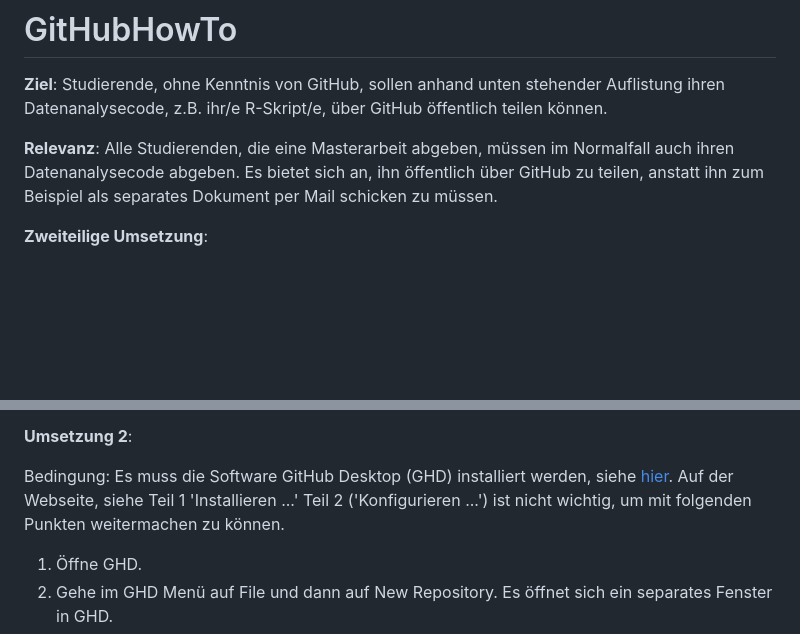
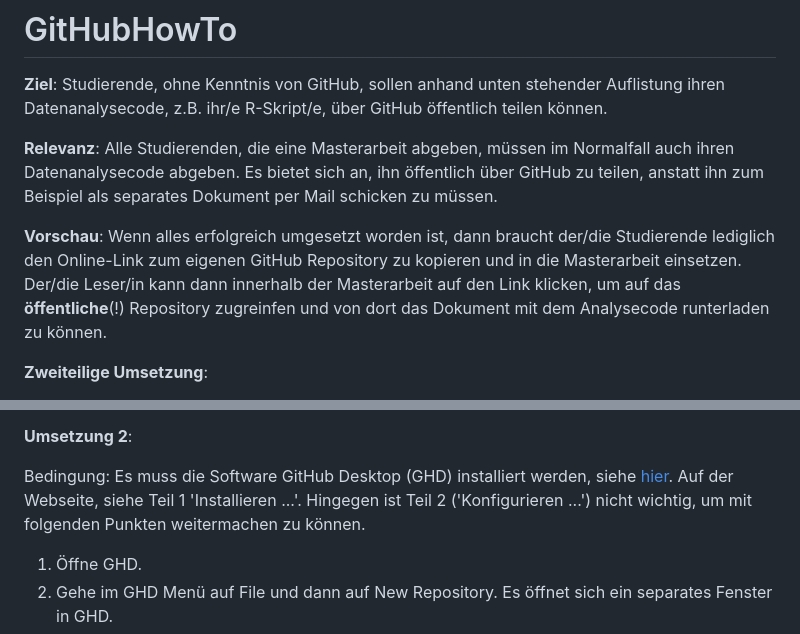
Before and after one commit to mmiche/GitHubHowTo, a Markdown page: README.md, 2 parts joined by grey strips. Rendered like a GitHub page; blank space fills up the shorter version.

```diff
--- a/README.md
+++ b/README.md
@@ -3,6 +3,8 @@
 **Ziel**: Studierende, ohne Kenntnis von GitHub, sollen anhand unten stehender Auflistung ihren Datenanalysecode, z.B. ihr/e R-Skript/e, über GitHub öffentlich teilen können.
 
 **Relevanz**: Alle Studierenden, die eine Masterarbeit abgeben, müssen im Normalfall auch ihren Datenanalysecode abgeben. Es bietet sich an, ihn öffentlich über GitHub zu teilen, anstatt ihn zum Beispiel als separates Dokument per Mail schicken zu müssen.
+
+**Vorschau**: Wenn alles erfolgreich umgesetzt worden ist, dann braucht der/die Studierende lediglich den Online-Link zum eigenen GitHub Repository zu kopieren und in die Masterarbeit einsetzen. Der/die Leser/in kann dann innerhalb der Masterarbeit auf den Link klicken, um auf das **öffentliche**(!) Repository zugreinfen und von dort das Dokument mit dem Analysecode runterladen zu können.
 
 **Zweiteilige Umsetzung**:
 
@@ -28,7 +30,7 @@
 
 **Umsetzung 2**:
 
-Bedingung: Es muss die Software GitHub Desktop (GHD) installiert werden, siehe [hier](https://docs.github.com/de/desktop/overview/getting-started-with-github-desktop). Auf der Webseite, siehe Teil 1 'Installieren ...' Teil 2 ('Konfigurieren ...') ist nicht wichtig, um mit folgenden Punkten weitermachen zu können.
+Bedingung: Es muss die Software GitHub Desktop (GHD) installiert werden, siehe [hier](https://docs.github.com/de/desktop/overview/getting-started-with-github-desktop). Auf der Webseite, siehe Teil 1 'Installieren ...'. Hingegen ist Teil 2 ('Konfigurieren ...') nicht wichtig, um mit folgenden Punkten weitermachen zu können.
 
 1. Öffne GHD.
 2. Gehe im GHD Menü auf File und dann auf New Repository. Es öffnet sich ein separates Fenster in GHD.
```
